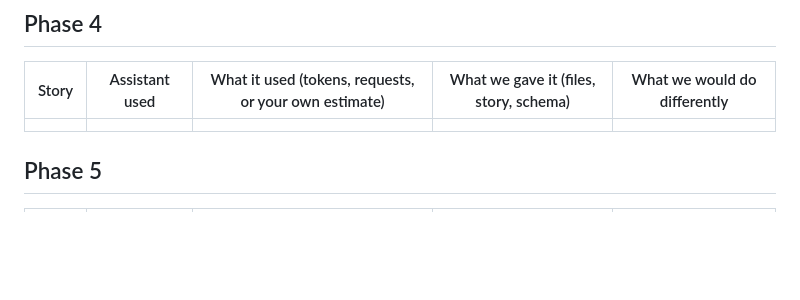
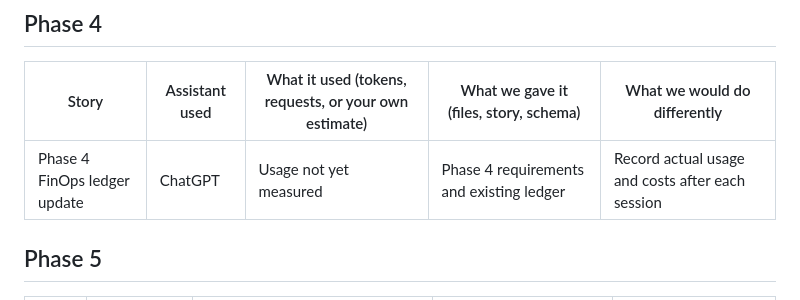
Before and after one commit to isom472-fall2026/team5, a Markdown page: docs/finops-ledger.md, the part around the change. Drawn GitHub-style; blank space fills up the shorter version.

Commit message:
Update phase 4 finops ledger
AI-Assisted: Yes - ChatGPT helped document Phase 4 AI usage.

```diff
--- a/docs/finops-ledger.md
+++ b/docs/finops-ledger.md
@@ -66,7 +66,7 @@ We work using the agents feature in VS Code + Antigravity and record token usage
 
 | Story | Assistant used | What it used (tokens, requests, or your own estimate) | What we gave it (files, story, schema) | What we would do differently |
 |---|---|---|---|---|
-|  |  |  |  |  |
+| Phase 4 FinOps ledger update | ChatGPT | Usage not yet measured | Phase 4 requirements and existing ledger | Record actual usage and costs after each session |
 
 ## Phase 5
 
```
